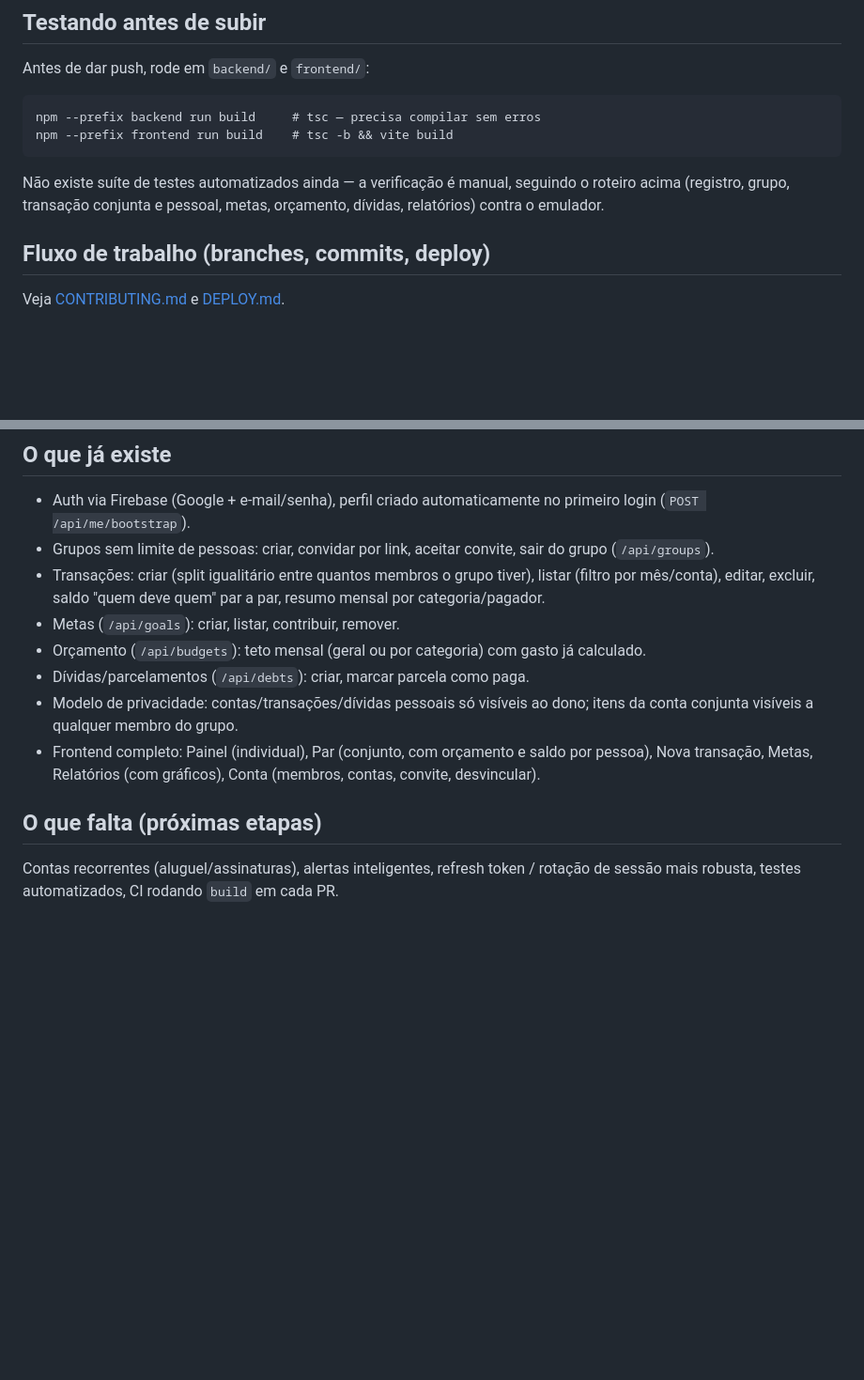
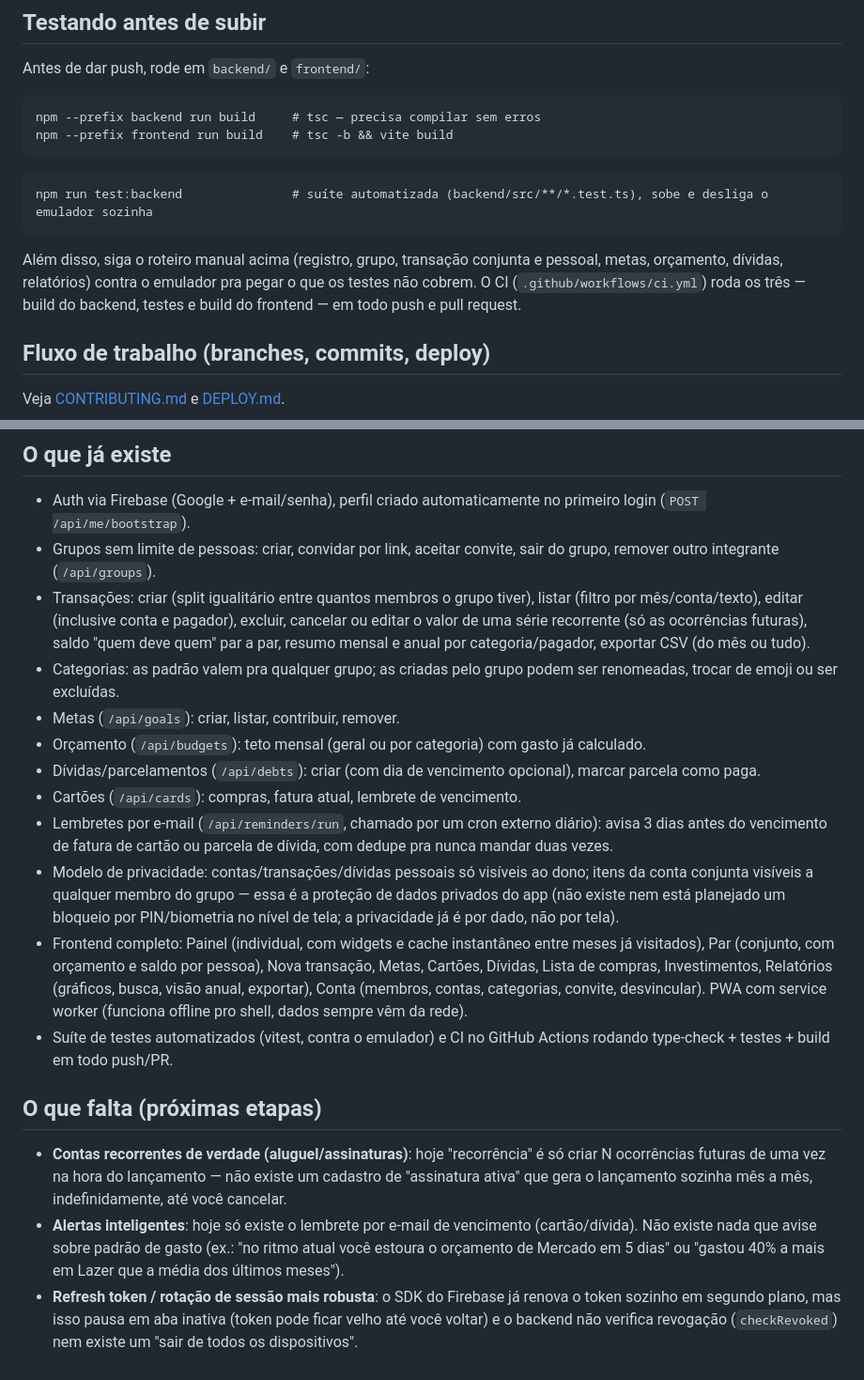
Before and after one commit to guilhermemorais23/financas-casal, a Markdown page: README.md, 2 parts joined by grey strips. Shown at 94% size. GitHub-like rendering; blank space fills up the shorter version.

Commit message:
docs: atualiza README com o que ja existe e o que falta
O readme estava desatualizado desde antes de uma leva grande de
features (editar conta/pagador, categorias, remover membro, dividas
com vencimento, editar recorrencia, busca, visao anual, exportar
tudo, cartoes, lembretes por email, PWA) e ainda listava testes
automatizados e CI como pendentes -- os dois ja foram feitos.

Co-Authored-By: Claude Sonnet 5 <noreply@anthropic.com>

````diff
--- a/README.md
+++ b/README.md
@@ -62,7 +62,11 @@ npm --prefix backend run build     # tsc — precisa compilar sem erros
 npm --prefix frontend run build    # tsc -b && vite build
 ```
 
-Não existe suíte de testes automatizados ainda — a verificação é manual, seguindo o roteiro acima (registro, grupo, transação conjunta e pessoal, metas, orçamento, dívidas, relatórios) contra o emulador.
+```
+npm run test:backend               # suíte automatizada (backend/src/**/*.test.ts), sobe e desliga o emulador sozinha
+```
+
+Além disso, siga o roteiro manual acima (registro, grupo, transação conjunta e pessoal, metas, orçamento, dívidas, relatórios) contra o emulador pra pegar o que os testes não cobrem. O CI (`.github/workflows/ci.yml`) roda os três — build do backend, testes e build do frontend — em todo push e pull request.
 
 ## Fluxo de trabalho (branches, commits, deploy)
 
@@ -81,14 +85,20 @@ frontend/src/auth/           # AuthContext (Firebase Auth)
 ## O que já existe
 
 - Auth via Firebase (Google + e-mail/senha), perfil criado automaticamente no primeiro login (`POST /api/me/bootstrap`).
-- Grupos sem limite de pessoas: criar, convidar por link, aceitar convite, sair do grupo (`/api/groups`).
-- Transações: criar (split igualitário entre quantos membros o grupo tiver), listar (filtro por mês/conta), editar, excluir, saldo "quem deve quem" par a par, resumo mensal por categoria/pagador.
+- Grupos sem limite de pessoas: criar, convidar por link, aceitar convite, sair do grupo, remover outro integrante (`/api/groups`).
+- Transações: criar (split igualitário entre quantos membros o grupo tiver), listar (filtro por mês/conta/texto), editar (inclusive conta e pagador), excluir, cancelar ou editar o valor de uma série recorrente (só as ocorrências futuras), saldo "quem deve quem" par a par, resumo mensal e anual por categoria/pagador, exportar CSV (do mês ou tudo).
+- Categorias: as padrão valem pra qualquer grupo; as criadas pelo grupo podem ser renomeadas, trocar de emoji ou ser excluídas.
 - Metas (`/api/goals`): criar, listar, contribuir, remover.
 - Orçamento (`/api/budgets`): teto mensal (geral ou por categoria) com gasto já calculado.
-- Dívidas/parcelamentos (`/api/debts`): criar, marcar parcela como paga.
-- Modelo de privacidade: contas/transações/dívidas pessoais só visíveis ao dono; itens da conta conjunta visíveis a qualquer membro do grupo.
-- Frontend completo: Painel (individual), Par (conjunto, com orçamento e saldo por pessoa), Nova transação, Metas, Relatórios (com gráficos), Conta (membros, contas, convite, desvincular).
+- Dívidas/parcelamentos (`/api/debts`): criar (com dia de vencimento opcional), marcar parcela como paga.
+- Cartões (`/api/cards`): compras, fatura atual, lembrete de vencimento.
+- Lembretes por e-mail (`/api/reminders/run`, chamado por um cron externo diário): avisa 3 dias antes do vencimento de fatura de cartão ou parcela de dívida, com dedupe pra nunca mandar duas vezes.
+- Modelo de privacidade: contas/transações/dívidas pessoais só visíveis ao dono; itens da conta conjunta visíveis a qualquer membro do grupo — essa é a proteção de dados privados do app (não existe nem está planejado um bloqueio por PIN/biometria no nível de tela; a privacidade já é por dado, não por tela).
+- Frontend completo: Painel (individual, com widgets e cache instantâneo entre meses já visitados), Par (conjunto, com orçamento e saldo por pessoa), Nova transação, Metas, Cartões, Dívidas, Lista de compras, Investimentos, Relatórios (gráficos, busca, visão anual, exportar), Conta (membros, contas, categorias, convite, desvincular). PWA com service worker (funciona offline pro shell, dados sempre vêm da rede).
+- Suíte de testes automatizados (vitest, contra o emulador) e CI no GitHub Actions rodando type-check + testes + build em todo push/PR.
 
 ## O que falta (próximas etapas)
 
-Contas recorrentes (aluguel/assinaturas), alertas inteligentes, refresh token / rotação de sessão mais robusta, testes automatizados, CI rodando `build` em cada PR.
+- **Contas recorrentes de verdade (aluguel/assinaturas)**: hoje "recorrência" é só criar N ocorrências futuras de uma vez na hora do lançamento — não existe um cadastro de "assinatura ativa" que gera o lançamento sozinha mês a mês, indefinidamente, até você cancelar.
+- **Alertas inteligentes**: hoje só existe o lembrete por e-mail de vencimento (cartão/dívida). Não existe nada que avise sobre padrão de gasto (ex.: "no ritmo atual você estoura o orçamento de Mercado em 5 dias" ou "gastou 40% a mais em Lazer que a média dos últimos meses").
+- **Refresh token / rotação de sessão mais robusta**: o SDK do Firebase já renova o token sozinho em segundo plano, mas isso pausa em aba inativa (token pode ficar velho até você voltar) e o backend não verifica revogação (`checkRevoked`) nem existe um "sair de todos os dispositivos".
````
